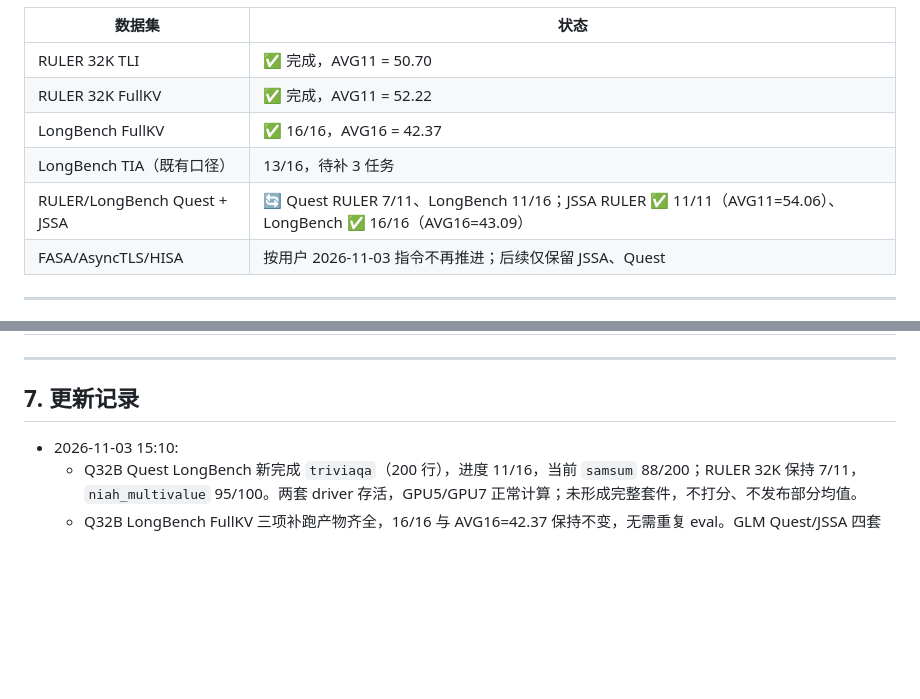
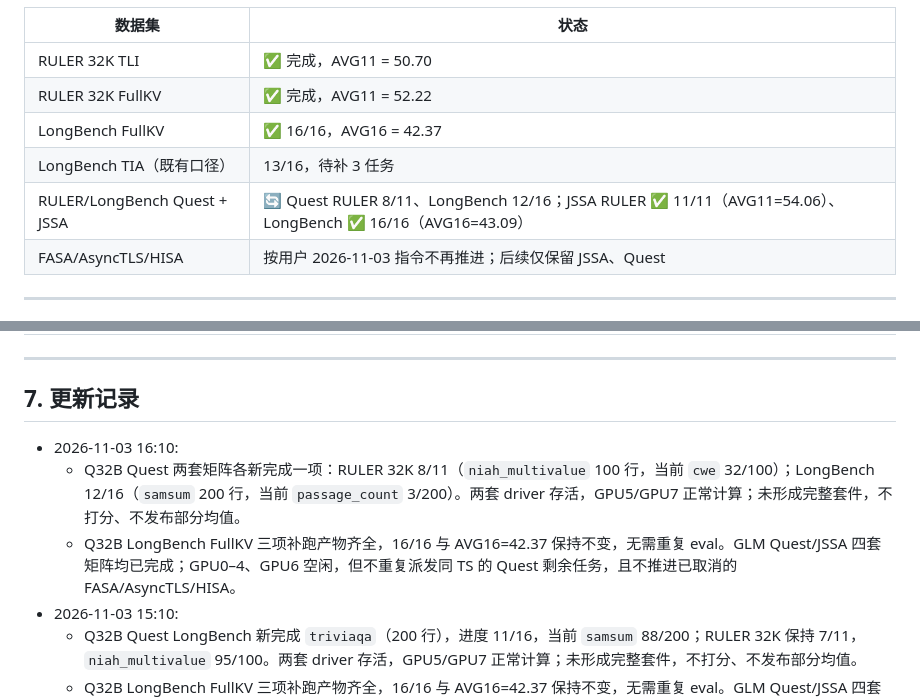
Before and after one commit to Chosen-David/two-level-attention, a Markdown page: research/docs/论文baseline矩阵补齐报告_20261031_by_claude.md, 2 parts joined by grey strips. Drawn GitHub-style; blank space fills up the shorter version.

Commit message:
docs(baseline): 更新 Qwen32 Quest 16 时进度
Co-Authored-By: Kimi <noreply@moonshot.cn>

```diff
--- a/research/docs/论文baseline矩阵补齐报告_20261031_by_claude.md
+++ b/research/docs/论文baseline矩阵补齐报告_20261031_by_claude.md
@@ -134,7 +134,7 @@ TLI 领先最接近对手 HISA +1.08，领先 JSSA +1.64，领先 FullKV +1.39
 | RULER 32K FullKV | ✅ 完成，AVG11 = 52.22 |
 | LongBench FullKV | ✅ 16/16，AVG16 = 42.37 |
 | LongBench TIA（既有口径） | 13/16，待补 3 任务 |
-| RULER/LongBench Quest + JSSA | 🔄 Quest RULER 7/11、LongBench 11/16；JSSA RULER ✅ 11/11（AVG11=54.06）、LongBench ✅ 16/16（AVG16=43.09） |
+| RULER/LongBench Quest + JSSA | 🔄 Quest RULER 8/11、LongBench 12/16；JSSA RULER ✅ 11/11（AVG11=54.06）、LongBench ✅ 16/16（AVG16=43.09） |
 | FASA/AsyncTLS/HISA | 按用户 2026-11-03 指令不再推进；后续仅保留 JSSA、Quest |
 
 ---
@@ -353,6 +353,9 @@ TLI 领先最接近对手 HISA +1.08，领先 JSSA +1.64，领先 FullKV +1.39
 
 ## 7. 更新记录
 
+- 2026-11-03 16:10:
+  - Q32B Quest 两套矩阵各新完成一项：RULER 32K 8/11（`niah_multivalue` 100 行，当前 `cwe` 32/100）；LongBench 12/16（`samsum` 200 行，当前 `passage_count` 3/200）。两套 driver 存活，GPU5/GPU7 正常计算；未形成完整套件，不打分、不发布部分均值。
+  - Q32B LongBench FullKV 三项补跑产物齐全，16/16 与 AVG16=42.37 保持不变，无需重复 eval。GLM Quest/JSSA 四套矩阵均已完成；GPU0–4、GPU6 空闲，但不重复派发同 TS 的 Quest 剩余任务，且不推进已取消的 FASA/AsyncTLS/HISA。
 - 2026-11-03 15:10:
   - Q32B Quest LongBench 新完成 `triviaqa`（200 行），进度 11/16，当前 `samsum` 88/200；RULER 32K 保持 7/11，`niah_multivalue` 95/100。两套 driver 存活，GPU5/GPU7 正常计算；未形成完整套件，不打分、不发布部分均值。
   - Q32B LongBench FullKV 三项补跑产物齐全，16/16 与 AVG16=42.37 保持不变，无需重复 eval。GLM Quest/JSSA 四套矩阵均已完成；GPU0–4、GPU6 空闲，但不重复派发同 TS 的 Quest 剩余任务，且不推进已取消的 FASA/AsyncTLS/HISA。
```
Also changed, not shown: other parts of research/docs/论文baseline矩阵补齐报告_20261031_by_claude.md (+2 -2 lines).
